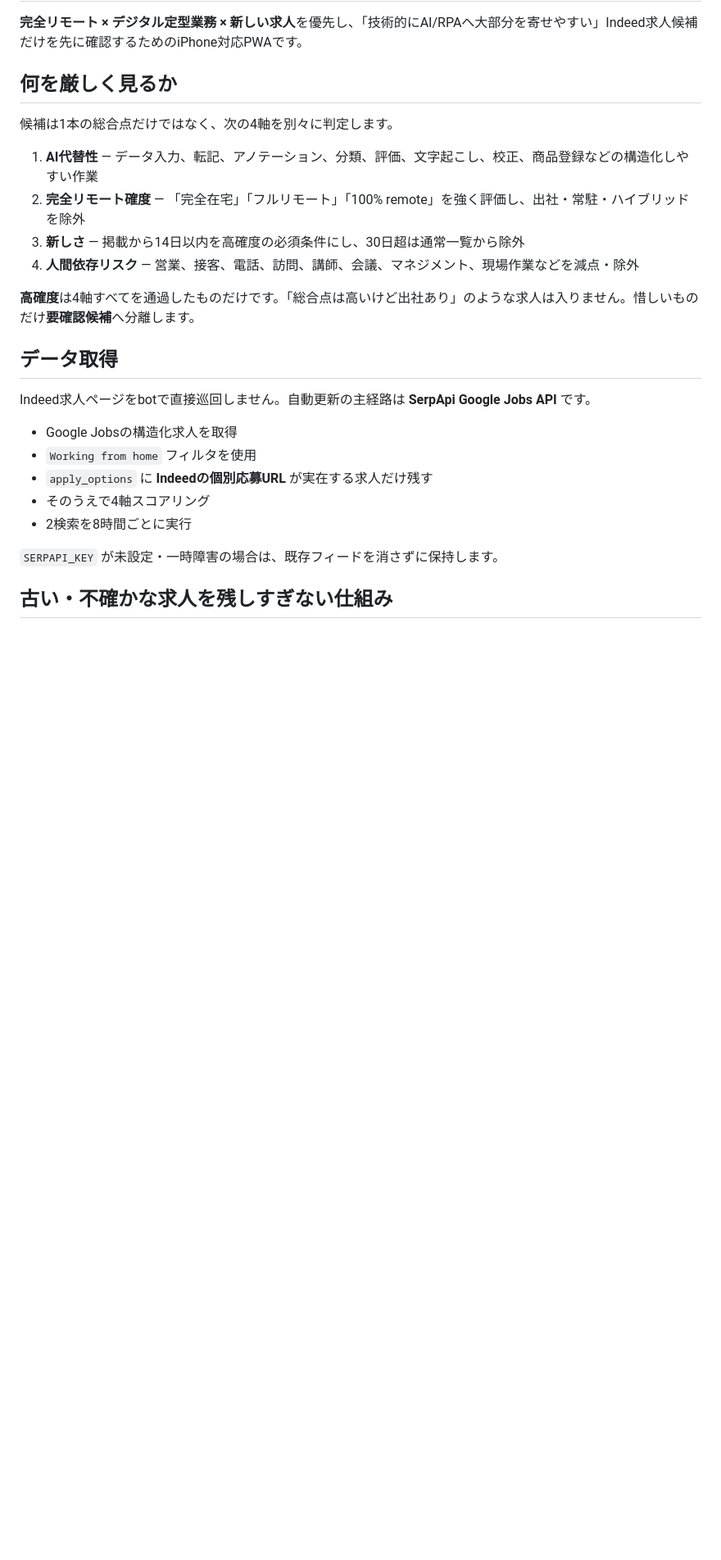
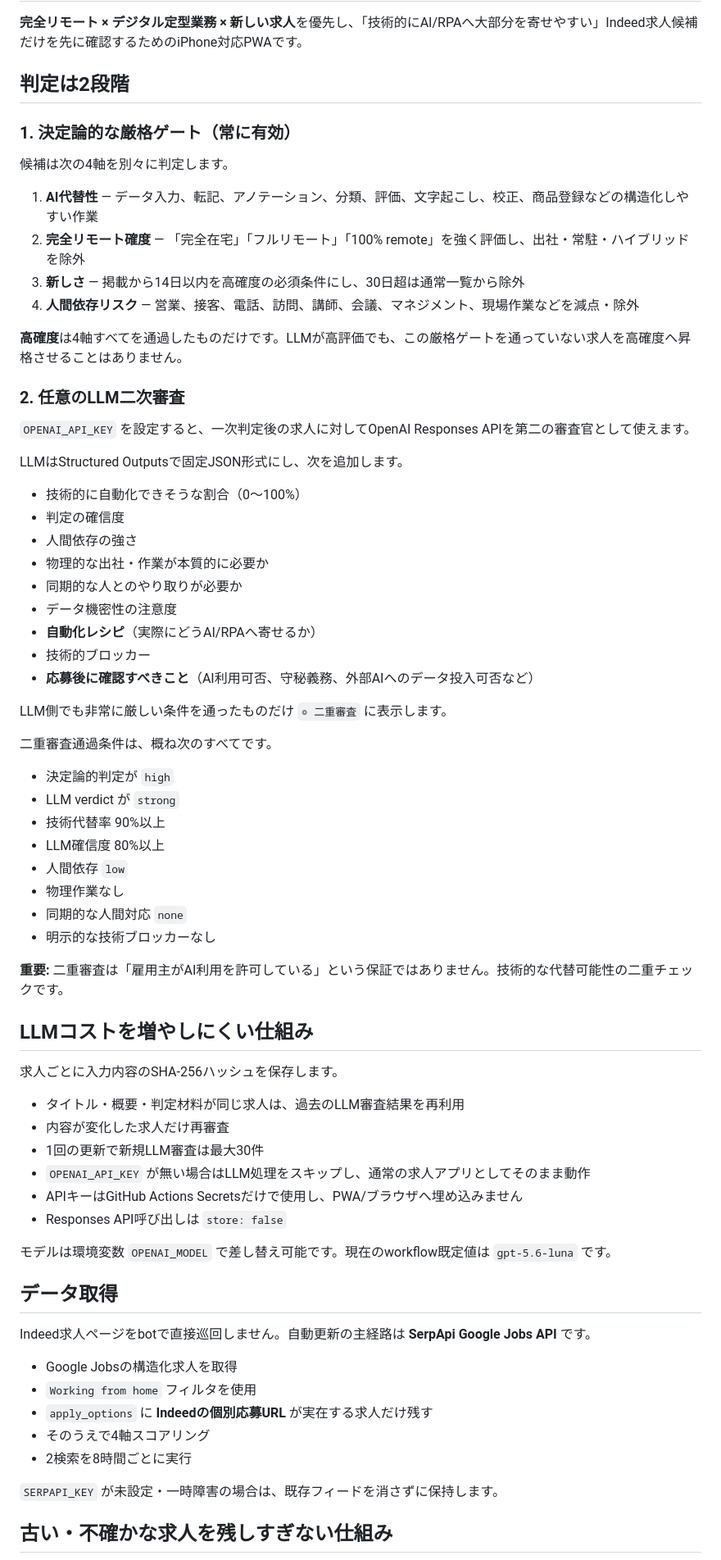
Before and after one commit to sunpotflower4460-cpu/-Indeed-AI-Remote-Finder, a Markdown page: README.md, the part around one of its changes. Shown at 82% size. GitHub-like rendering; blank space fills up the shorter version.

```diff
--- a/README.md
+++ b/README.md
@@ -2,16 +2,62 @@
 
 **完全リモート × デジタル定型業務 × 新しい求人**を優先し、「技術的にAI/RPAへ大部分を寄せやすい」Indeed求人候補だけを先に確認するためのiPhone対応PWAです。
 
-## 何を厳しく見るか
+## 判定は2段階
 
-候補は1本の総合点だけではなく、次の4軸を別々に判定します。
+### 1. 決定論的な厳格ゲート（常に有効）
+
+候補は次の4軸を別々に判定します。
 
 1. **AI代替性** — データ入力、転記、アノテーション、分類、評価、文字起こし、校正、商品登録などの構造化しやすい作業
 2. **完全リモート確度** — 「完全在宅」「フルリモート」「100% remote」を強く評価し、出社・常駐・ハイブリッドを除外
 3. **新しさ** — 掲載から14日以内を高確度の必須条件にし、30日超は通常一覧から除外
 4. **人間依存リスク** — 営業、接客、電話、訪問、講師、会議、マネジメント、現場作業などを減点・除外
 
-**高確度**は4軸すべてを通過したものだけです。「総合点は高いけど出社あり」のような求人は入りません。惜しいものだけ**要確認候補**へ分離します。
+**高確度**は4軸すべてを通過したものだけです。LLMが高評価でも、この厳格ゲートを通っていない求人を高確度へ昇格させることはありません。
+
+### 2. 任意のLLM二次審査
+
+`OPENAI_API_KEY` を設定すると、一次判定後の求人に対してOpenAI Responses APIを第二の審査官として使えます。
+
+LLMはStructured Outputsで固定JSON形式にし、次を追加します。
+
+- 技術的に自動化できそうな割合（0〜100%）
+- 判定の確信度
+- 人間依存の強さ
+- 物理的な出社・作業が本質的に必要か
+- 同期的な人とのやり取りが必要か
+- データ機密性の注意度
+- **自動化レシピ**（実際にどうAI/RPAへ寄せるか）
+- 技術的ブロッカー
+- **応募後に確認すべきこと**（AI利用可否、守秘義務、外部AIへのデータ投入可否など）
+
+LLM側でも非常に厳しい条件を通ったものだけ `◎ 二重審査` に表示します。
+
+二重審査通過条件は、概ね次のすべてです。
+
+- 決定論的判定が `high`
+- LLM verdict が `strong`
+- 技術代替率 90%以上
+- LLM確信度 80%以上
+- 人間依存 `low`
+- 物理作業なし
+- 同期的な人間対応 `none`
+- 明示的な技術ブロッカーなし
+
+**重要:** 二重審査は「雇用主がAI利用を許可している」という保証ではありません。技術的な代替可能性の二重チェックです。
+
+## LLMコストを増やしにくい仕組み
+
+求人ごとに入力内容のSHA-256ハッシュを保存します。
+
+- タイトル・概要・判定材料が同じ求人は、過去のLLM審査結果を再利用
+- 内容が変化した求人だけ再審査
+- 1回の更新で新規LLM審査は最大30件
+- `OPENAI_API_KEY` が無い場合はLLM処理をスキップし、通常の求人アプリとしてそのまま動作
+- APIキーはGitHub Actions Secretsだけで使用し、PWA/ブラウザへ埋め込みません
+- Responses API呼び出しは `store: false`
+
+モデルは環境変数 `OPENAI_MODEL` で差し替え可能です。現在のworkflow既定値は `gpt-5.6-luna` です。
 
 ## データ取得
 
```
Also changed, not shown: other parts of README.md (+22 -5 lines).
